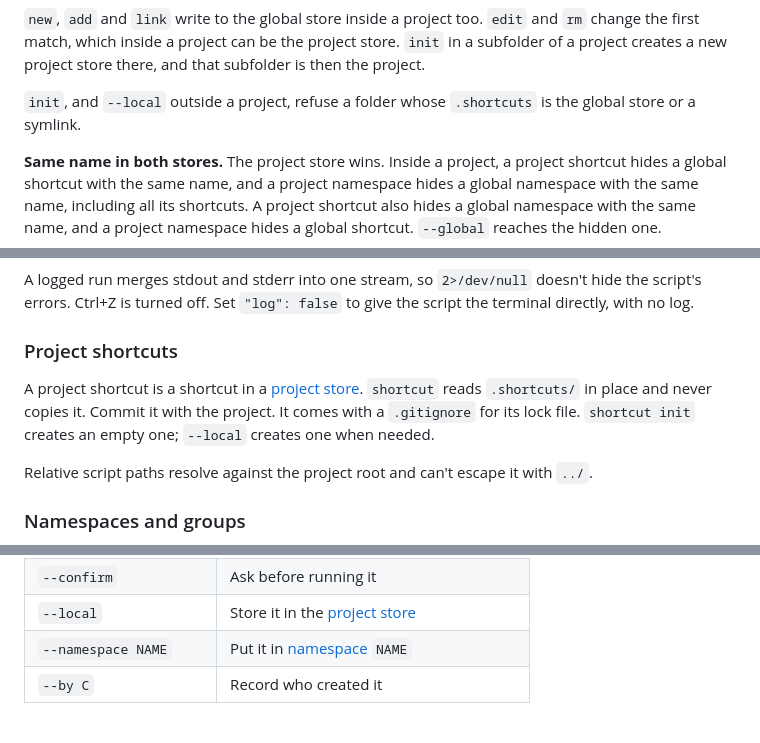
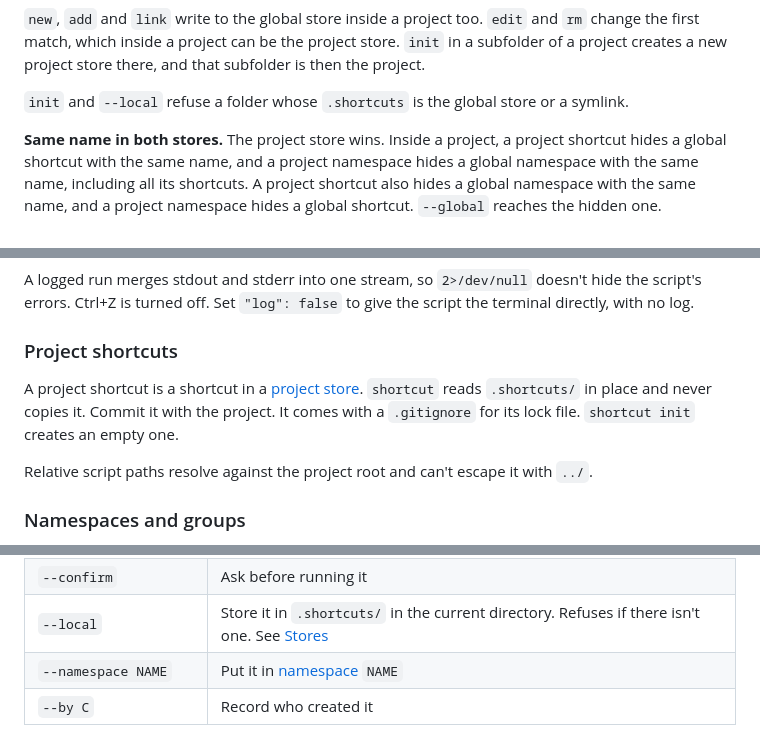
Before and after one commit to StanLukuvka/Shortcut, a Markdown page: README.md, 3 parts joined by grey strips. Drawn GitHub-style.

```diff
--- a/README.md
+++ b/README.md
@@ -150,7 +151,7 @@ A store is a folder that holds shortcuts in a `shortcuts.json` file, plus any na
 
 `new`, `add` and `link` write to the global store inside a project too. `edit` and `rm` change the first match, which inside a project can be the project store. `init` in a subfolder of a project creates a new project store there, and that subfolder is then the project.
 
-`init`, and `--local` outside a project, refuse a folder whose `.shortcuts` is the global store or a symlink.
+`init` and `--local` refuse a folder whose `.shortcuts` is the global store or a symlink.
 
 **Same name in both stores.** The project store wins. Inside a project, a project shortcut hides a global shortcut with the same name, and a project namespace hides a global namespace with the same name, including all its shortcuts. A project shortcut also hides a global namespace with the same name, and a project namespace hides a global shortcut. `--global` reaches the hidden one.
 
@@ -233,7 +234,7 @@ A logged run merges stdout and stderr into one stream, so `2>/dev/null` doesn't
 
 ### Project shortcuts
 
-A project shortcut is a shortcut in a [project store](#stores). `shortcut` reads `.shortcuts/` in place and never copies it. Commit it with the project. It comes with a `.gitignore` for its lock file. `shortcut init` creates an empty one; `--local` creates one when needed.
+A project shortcut is a shortcut in a [project store](#stores). `shortcut` reads `.shortcuts/` in place and never copies it. Commit it with the project. It comes with a `.gitignore` for its lock file. `shortcut init` creates an empty one.
 
 Relative script paths resolve against the project root and can't escape it with `../`.
 
@@ -324,7 +325,7 @@ FLAGS for `new`, `add` and `link`:
 | `--cwd caller\|DIR` | [Where it runs](#where-it-runs) (default: caller) |
 | `--arg NAME[=DEFAULT]` | [Declare an argument](#arguments), repeatable |
 | `--confirm` | Ask before running it |
-| `--local` | Store it in the [project store](#stores) |
+| `--local` | Store it in `.shortcuts/` in the current directory. Refuses if there isn't one. See [Stores](#stores) |
 | `--namespace NAME` | Put it in [namespace](#namespaces-and-groups) `NAME` |
 | `--by C` | Record who created it |
 
```
Also changed, not shown: other parts of README.md (+4 -3 lines), AGENT.md (+2 -2 lines), CHANGELOG.md (+1 -0 lines), docs/3-working-with-it.png, docs/5-checklists.png, 4 other files.
